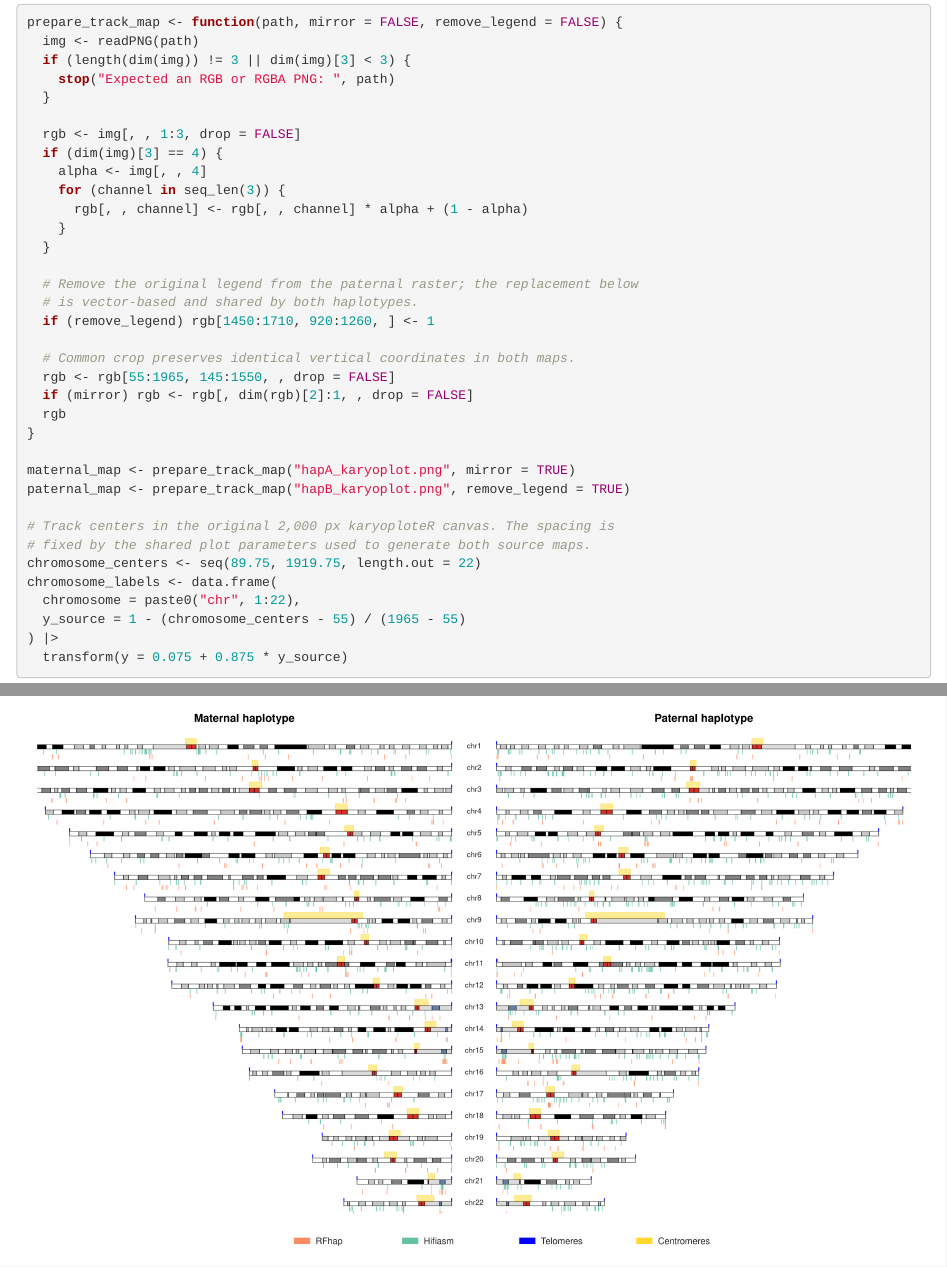
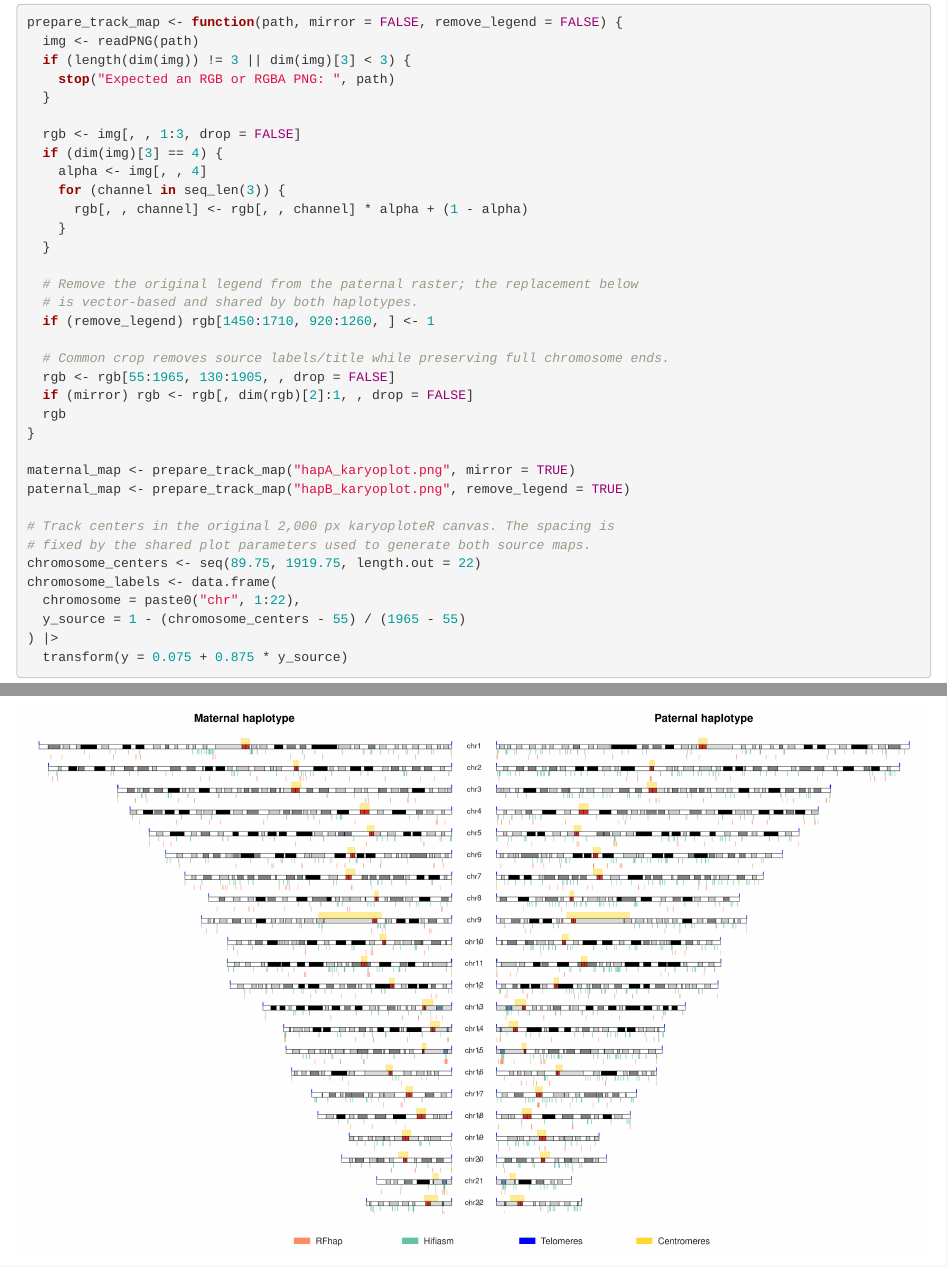
Before and after one commit to digenoma-lab/rfhap_ms, an R Markdown document (figure3_v2/figure3/Figure3_chromomap.Rmd): the page in a window 1100 px wide, from 370 px down, and a second part further down, joined at a grey line. Rendered offline with R 4.5, knitr and Pandoc, with nearby package versions.

Commit message:
adding last changes manuscripts

```diff
--- a/figure3_v2/figure3/Figure3_chromomap.Rmd
+++ b/figure3_v2/figure3/Figure3_chromomap.Rmd
@@ -49,8 +49,8 @@ prepare_track_map <- function(path, mirror = FALSE, remove_legend = FALSE) {
   # is vector-based and shared by both haplotypes.
   if (remove_legend) rgb[1450:1710, 920:1260, ] <- 1
 
-  # Common crop preserves identical vertical coordinates in both maps.
-  rgb <- rgb[55:1965, 145:1550, , drop = FALSE]
+  # Common crop removes source labels/title while preserving full chromosome ends.
+  rgb <- rgb[55:1965, 130:1905, , drop = FALSE]
   if (mirror) rgb <- rgb[, dim(rgb)[2]:1, , drop = FALSE]
   rgb
 }
```
Also changed, not shown: figure3_v2/figure3/build_Figure3_chromomap.R (+2 -2 lines), figure3_v2/figure3/Rplots.pdf (deleted), figure3_v2/figure3/output/png/Figure3_chromomap.png, figure3_v2/figure3/output/svg/Figure3_chromomap.svg, 1 other file.
